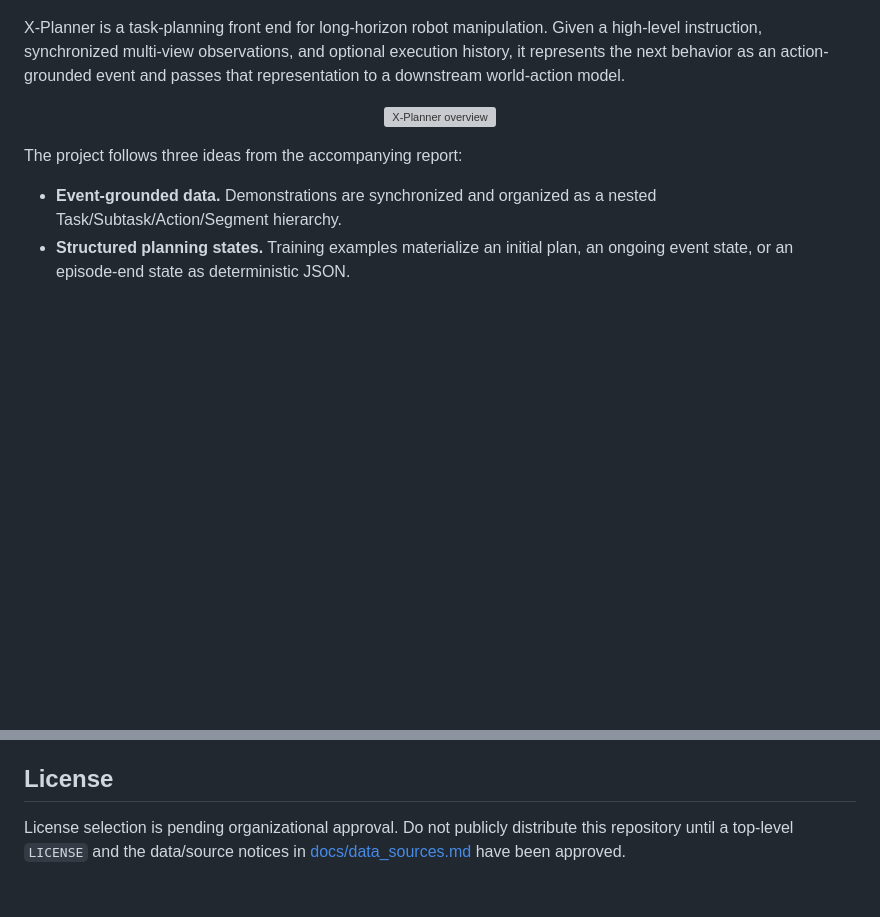
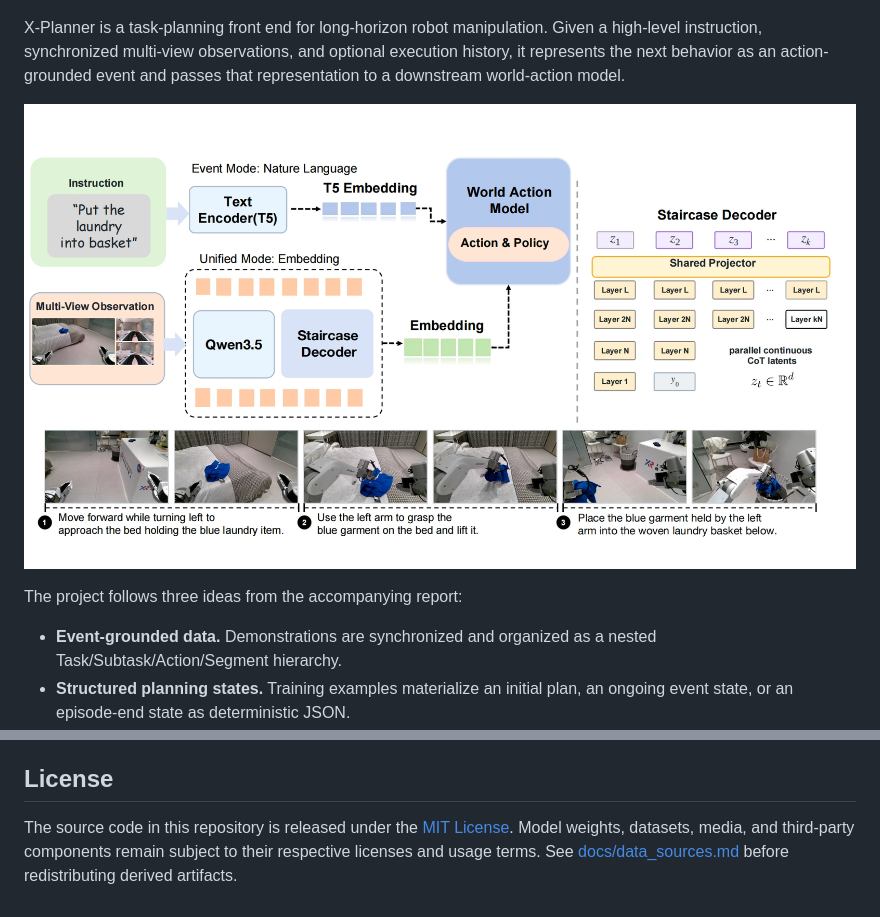
Before and after one commit to X-Square-Robot/Xplanner, a Markdown page: README.md, 2 parts joined by grey strips. Drawn GitHub-style; pictures changed too: assets/x_planner_overview.jpg (added); blank space fills up the shorter version; grey boxes are pictures that could not be loaded.

Commit message:
docs: add bilingual README and MIT license

```diff
--- a/README.md
+++ b/README.md
@@ -8,7 +12,7 @@ the next behavior as an action-grounded event and passes that representation to
 world-action model.
 
 <p align="center">
-  <img src="assets/x_planner_overview.png" alt="X-Planner overview" width="100%">
+  <img src="assets/x_planner_overview.jpg" alt="X-Planner overview" width="100%">
 </p>
 
 The project follows three ideas from the accompanying report:
@@ -169,6 +173,6 @@ The citation will be added when the X-Planner report receives a stable public id
 
 ## License
 
-License selection is pending organizational approval. Do not publicly distribute this repository
-until a top-level `LICENSE` and the data/source notices in [docs/data_sources.md](docs/data_sources.md)
-have been approved.
+The source code in this repository is released under the [MIT License](LICENSE). Model weights,
+datasets, media, and third-party components remain subject to their respective licenses and usage
+terms. See [docs/data_sources.md](docs/data_sources.md) before redistributing derived artifacts.
```
Also changed, not shown: other parts of README.md (+4 -0 lines), README_zh.md (added, +150 -0 lines), 2 other files.
